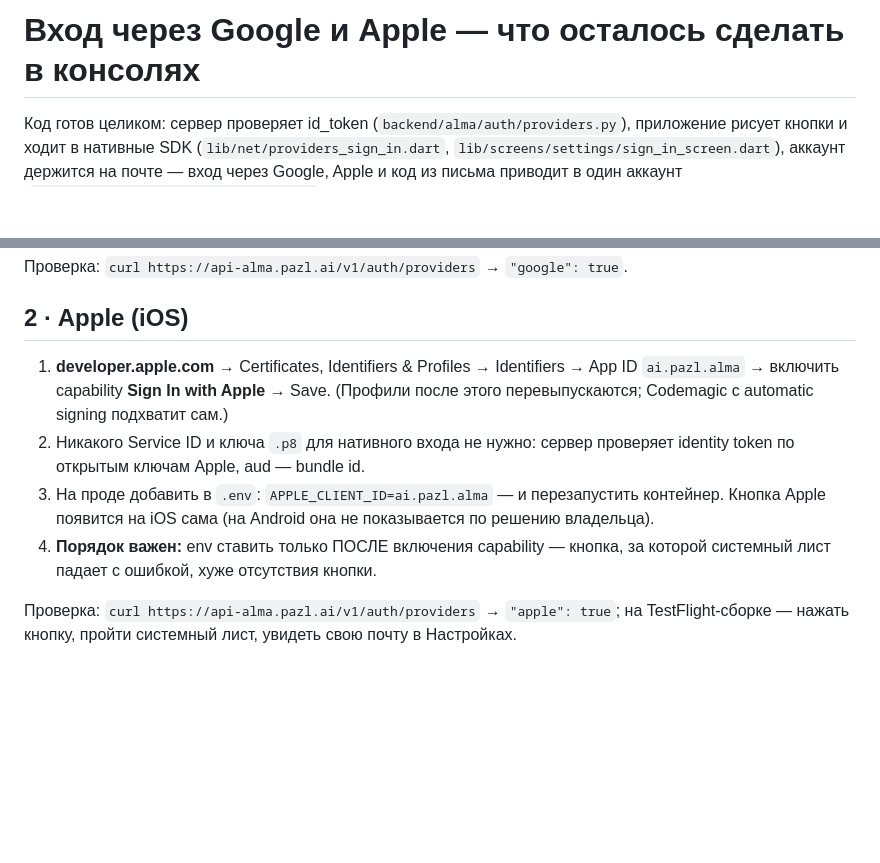
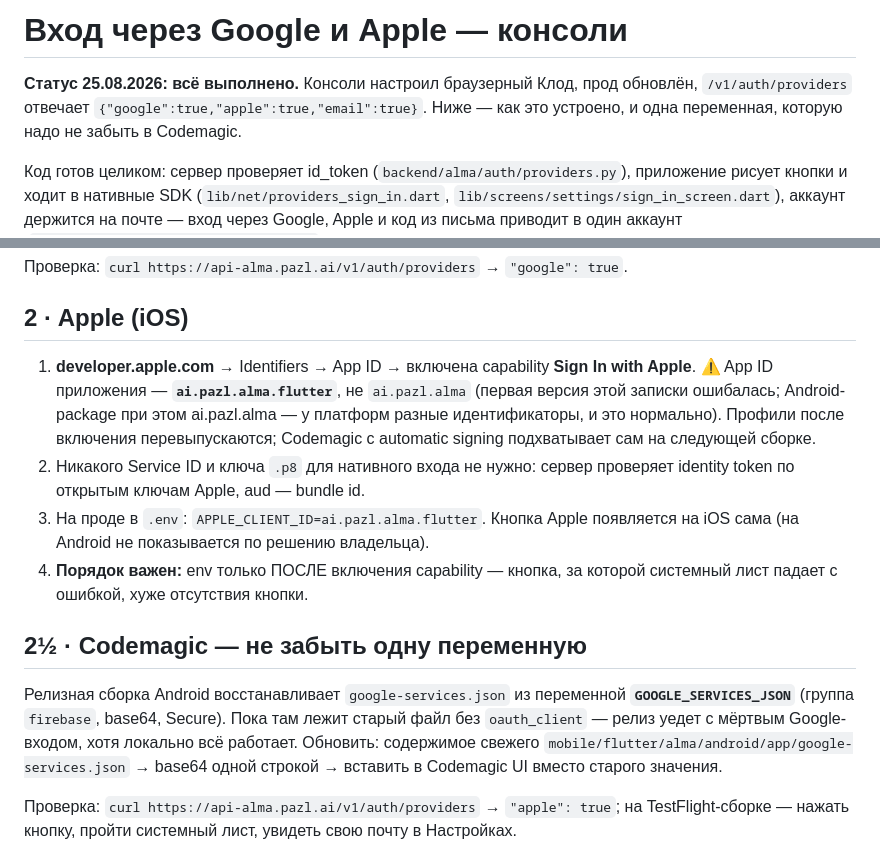
Before and after one commit to Victor-Northcode/alma-app, a Markdown page: mobile/store/SIGNIN-CONSOLES.md, 2 parts joined by grey strips. Rendered like a GitHub page; blank space fills up the shorter version.

Commit message:
Консоли входа закрыты: записка стала актом о сделанном, а не планом
Браузерный Клод настроил Firebase (три SHA-1, OAuth consent In production,
четыре клиента) и включил Sign In with Apple. Правка по факту: App ID
приложения — ai.pazl.alma.flutter, не ai.pazl.alma, как ошибочно стояло в
первой версии записки, — с неверным aud проверка токена Apple падала бы у
всех. Прод обновлён (GOOGLE_CLIENT_ID + APPLE_CLIENT_ID), /auth/providers
отдаёт все три двери. Добавлен раздел про Codemagic: релизная сборка берёт
google-services.json из переменной GOOGLE_SERVICES_JSON, и пока там старый
base64 без oauth_client — релиз уедет с мёртвым Google-входом при живом
локальном. Кнопка Google с настоящим клиентом проверена на эмуляторе: тап
открывает системный лист Google, а не ошибку.

Co-Authored-By: Claude Fable 5 <noreply@anthropic.com>

```diff
--- a/mobile/store/SIGNIN-CONSOLES.md
+++ b/mobile/store/SIGNIN-CONSOLES.md
@@ -1,4 +1,8 @@
-# Вход через Google и Apple — что осталось сделать в консолях
+# Вход через Google и Apple — консоли
+
+**Статус 25.08.2026: всё выполнено.** Консоли настроил браузерный Клод, прод
+обновлён, `/v1/auth/providers` отвечает `{"google":true,"apple":true,"email":true}`.
+Ниже — как это устроено, и одна переменная, которую надо не забыть в Codemagic.
 
 Код готов целиком: сервер проверяет id_token (`backend/alma/auth/providers.py`),
 приложение рисует кнопки и ходит в нативные SDK (`lib/net/providers_sign_in.dart`,
@@ -40,17 +44,27 @@
 
 ## 2 · Apple (iOS)
 
-1. **developer.apple.com** → Certificates, Identifiers & Profiles →
-   Identifiers → App ID `ai.pazl.alma` → включить capability
-   **Sign In with Apple** → Save. (Профили после этого перевыпускаются;
-   Codemagic с automatic signing подхватит сам.)
+1. **developer.apple.com** → Identifiers → App ID → включена capability
+   **Sign In with Apple**. ⚠️ App ID приложения — **`ai.pazl.alma.flutter`**,
+   не `ai.pazl.alma` (первая версия этой записки ошибалась; Android-package
+   при этом ai.pazl.alma — у платформ разные идентификаторы, и это нормально).
+   Профили после включения перевыпускаются; Codemagic с automatic signing
+   подхватывает сам на следующей сборке.
 2. Никакого Service ID и ключа `.p8` для нативного входа не нужно: сервер
    проверяет identity token по открытым ключам Apple, aud — bundle id.
-3. На проде добавить в `.env`: `APPLE_CLIENT_ID=ai.pazl.alma` — и перезапустить
-   контейнер. Кнопка Apple появится на iOS сама (на Android она не показывается
-   по решению владельца).
-4. **Порядок важен:** env ставить только ПОСЛЕ включения capability — кнопка,
+3. На проде в `.env`: `APPLE_CLIENT_ID=ai.pazl.alma.flutter`. Кнопка Apple
+   появляется на iOS сама (на Android не показывается по решению владельца).
+4. **Порядок важен:** env только ПОСЛЕ включения capability — кнопка,
    за которой системный лист падает с ошибкой, хуже отсутствия кнопки.
+
+## 2½ · Codemagic — не забыть одну переменную
+
+Релизная сборка Android восстанавливает `google-services.json` из переменной
+**`GOOGLE_SERVICES_JSON`** (группа `firebase`, base64, Secure). Пока там лежит
+старый файл без `oauth_client` — релиз уедет с мёртвым Google-входом, хотя
+локально всё работает. Обновить: содержимое свежего
+`mobile/flutter/alma/android/app/google-services.json` → base64 одной строкой →
+вставить в Codemagic UI вместо старого значения.
 
 Проверка: `curl https://api-alma.pazl.ai/v1/auth/providers` → `"apple": true`;
 на TestFlight-сборке — нажать кнопку, пройти системный лист, увидеть свою
```
